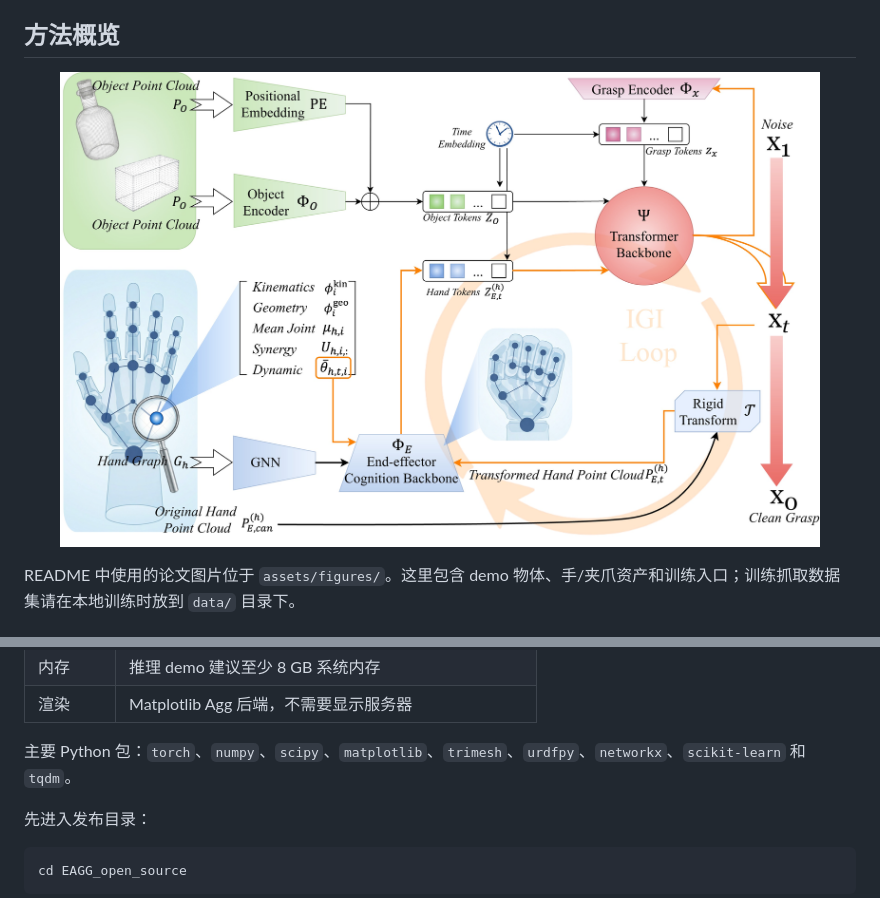
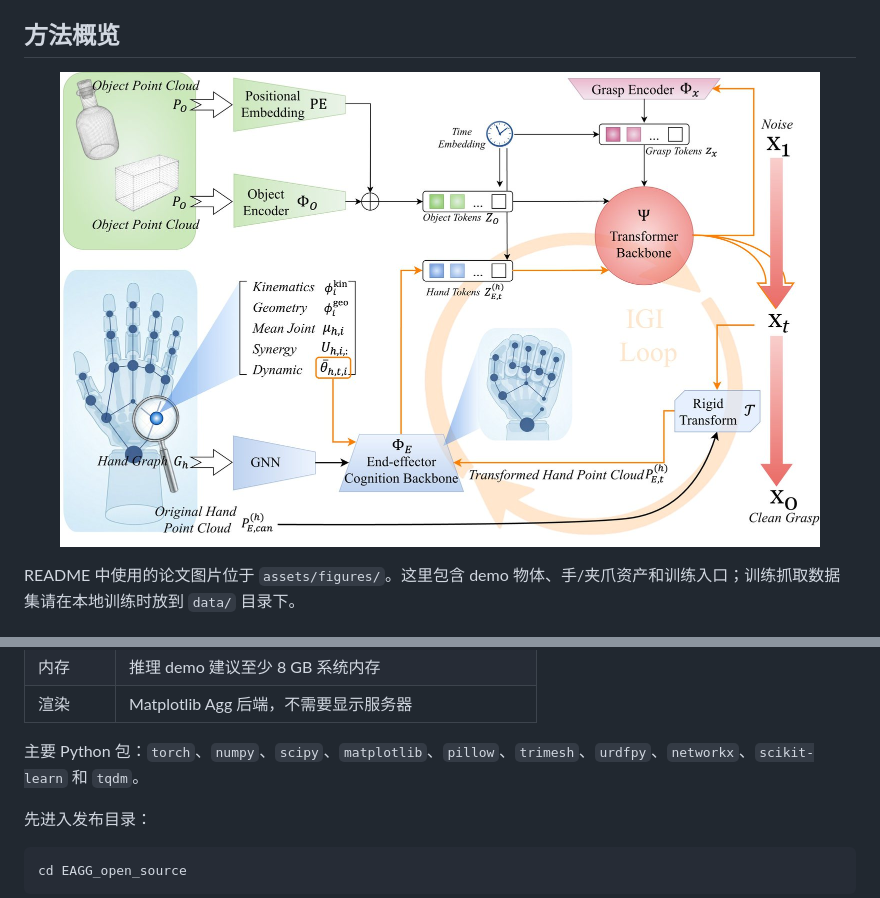
Before and after one commit to wanhaoniu/EAGG, a Markdown page: README_CN.md, 2 parts joined by grey strips. Drawn GitHub-style; pictures changed too: assets/figures/Fig2_readme.jpg (added).

```diff
--- a/README_CN.md
+++ b/README_CN.md
@@ -47,7 +47,7 @@ EAGG 的核心做法是在同一个生成器内部对齐 embodiment structure，
 ## 方法概览
 
 <p align="center">
-  <img src="assets/figures/Fig2_new.jpg" width="760" alt="EAGG method overview">
+  <img src="assets/figures/Fig2_readme.jpg" width="760" alt="EAGG method overview">
 </p>
 
 README 中使用的论文图片位于 `assets/figures/`。这里包含 demo 物体、手/夹爪资产和训练入口；训练抓取数据集请在本地训练时放到 `data/` 目录下。
@@ -66,7 +66,7 @@ README 中使用的论文图片位于 `assets/figures/`。这里包含 demo 物
 | 内存 | 推理 demo 建议至少 8 GB 系统内存 |
 | 渲染 | Matplotlib Agg 后端，不需要显示服务器 |
 
-主要 Python 包：`torch`、`numpy`、`scipy`、`matplotlib`、`trimesh`、`urdfpy`、`networkx`、`scikit-learn` 和 `tqdm`。
+主要 Python 包：`torch`、`numpy`、`scipy`、`matplotlib`、`pillow`、`trimesh`、`urdfpy`、`networkx`、`scikit-learn` 和 `tqdm`。
 
 先进入发布目录：
 
```
Also changed, not shown: other parts of README_CN.md (+5 -5 lines), README.md (+8 -8 lines), assets/figures/Fig1_readme.jpg (added), assets/figures/readme_allegro_cross_object_preview.jpg (added), assets/figures/readme_mug_cross_gripper_preview.jpg (added), 2 other files.
